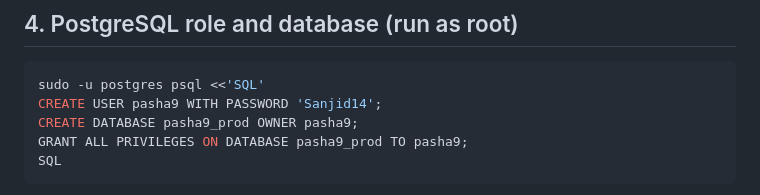
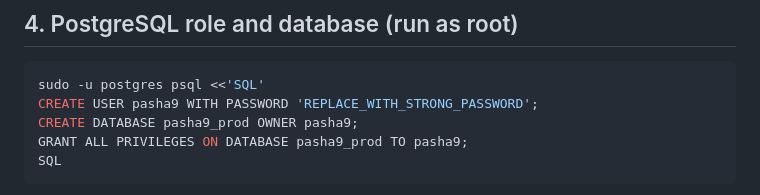
Before and after one commit to anointedcoderr/Pasha9, a Markdown page: docs/deployment-guide.md, the part around the change. Rendered like a GitHub page.

Commit message:
docs(deploy): restore postgres password placeholder
Reverts ace3f44 which accidentally pasted a real database password into
the example SQL block. The placeholder REPLACE_WITH_STRONG_PASSWORD is
restored so the guide stays a template.

Note: even with this revert, the leaked password remains in the public
git history at commit ace3f44 and must never be used. Generate a fresh
password (openssl rand -base64 24) for the live deployment.

Built by Anointed Coder

````diff
--- a/docs/deployment-guide.md
+++ b/docs/deployment-guide.md
@@ -78,7 +78,7 @@ Expected:
 
 ```bash
 sudo -u postgres psql <<'SQL'
-CREATE USER pasha9 WITH PASSWORD 'Sanjid14';
+CREATE USER pasha9 WITH PASSWORD 'REPLACE_WITH_STRONG_PASSWORD';
 CREATE DATABASE pasha9_prod OWNER pasha9;
 GRANT ALL PRIVILEGES ON DATABASE pasha9_prod TO pasha9;
 SQL
````
